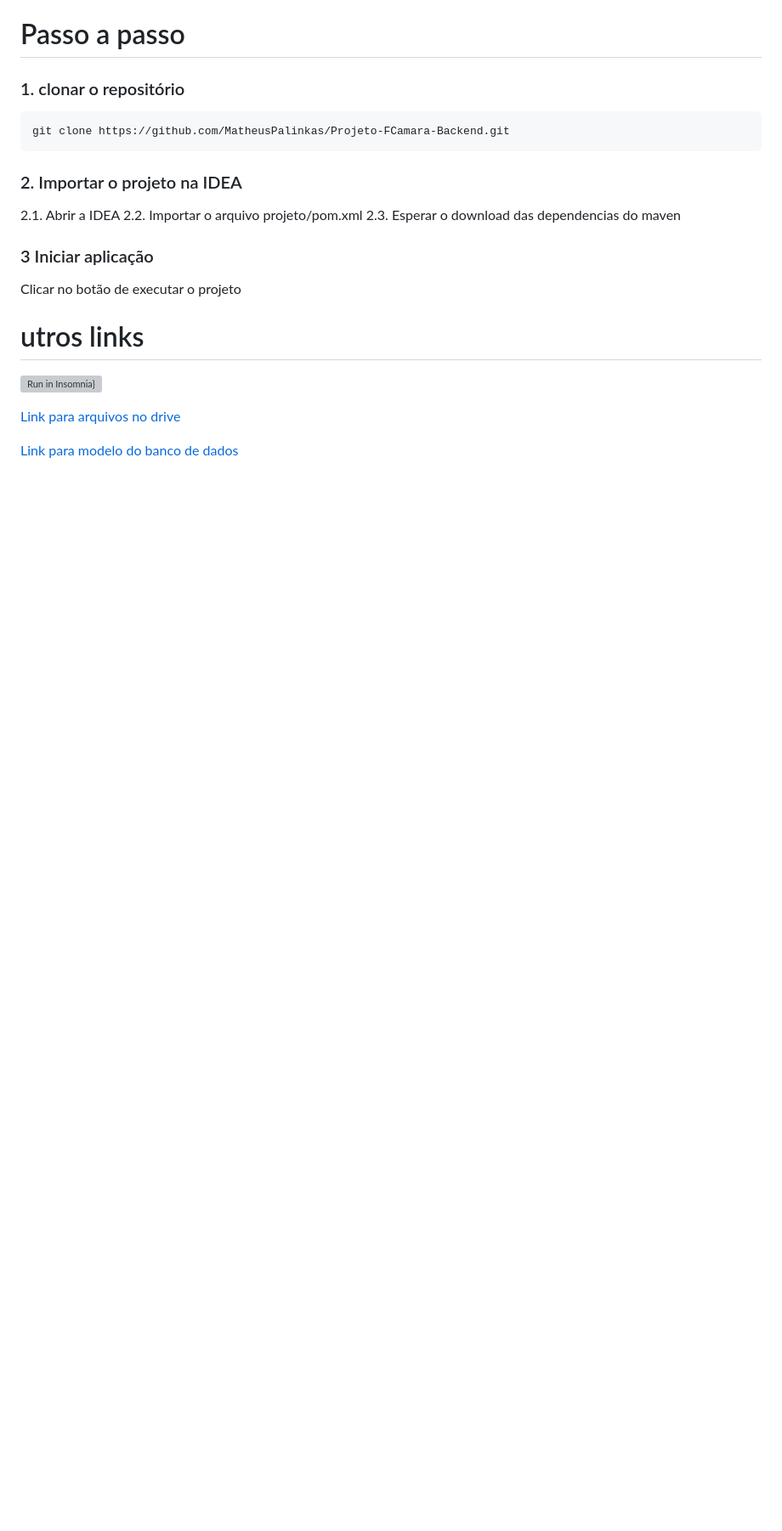
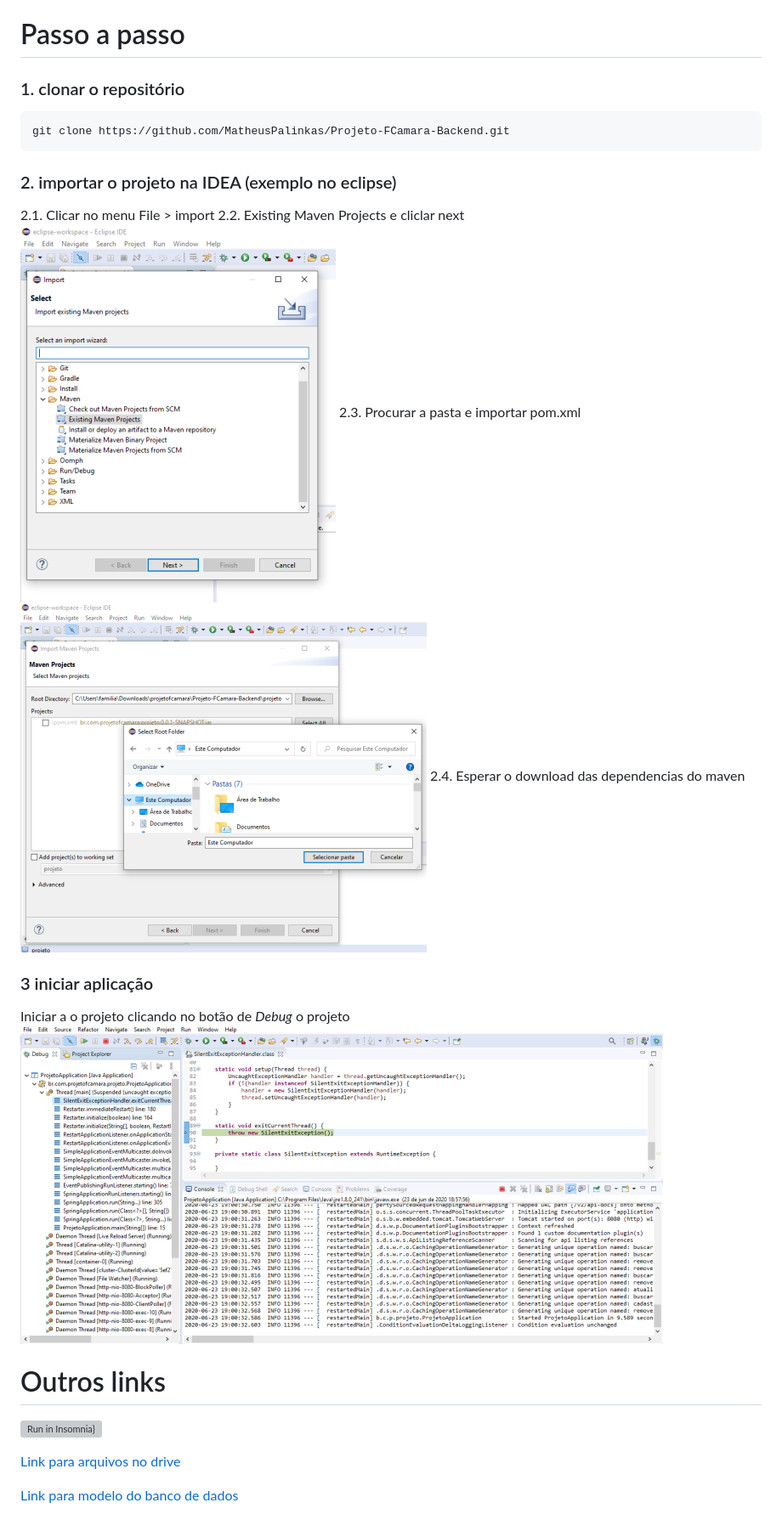
Before and after one commit to MatheusPalinkas/Projeto-FCamara-Backend, a Markdown page: README.md, the part around one of its changes. Shown at 85% size. GitHub-like rendering; pictures changed too: docs/imgs-readme/executaDebug.png (added), docs/imgs-readme/import.png (added), docs/imgs-readme/import2.png (added); blank space fills up the shorter version; grey boxes are pictures that could not be loaded.

Commit message:
Colocando fotos de exemplo no README.md

````diff
--- a/README.md
+++ b/README.md
@@ -28,15 +31,20 @@ Criar um Site/App (Responsivo), para poder ser um meio dos pequenos comércios (
 ```
 git clone https://github.com/MatheusPalinkas/Projeto-FCamara-Backend.git
 ```
-### 2. Importar o projeto na IDEA
-2.1. Abrir a IDEA
-2.2. Importar o arquivo projeto/pom.xml
-2.3. Esperar o download das dependencias do maven
+### 2. importar o projeto na IDEA (exemplo no eclipse)
+2.1. Clicar no menu File > import
+2.2. Existing Maven Projects e cliclar next
+!['Exemplo de como importar um projeto spring'](docs/../docs/imgs-readme/import.png)
+2.3. Procurar a pasta e importar pom.xml
+!['Exemplo de como importar um projeto spring'](docs/../docs/imgs-readme/import2.png)
+2.4. Esperar o download das dependencias do maven
 
-### 3 Iniciar aplicação
-Clicar no botão de executar o projeto
 
-# utros links
+### 3 iniciar aplicação
+Iniciar a o projeto clicando no botão de *Debug* o projeto
+!['Exemplo de execução de projeto'](docs/../docs/imgs-readme/executaDebug.png)
+
+# Outros links
 [![Run in Insomnia}](https://insomnia.rest/images/run.svg)](https://insomnia.rest/run/?label=Projeto%20Fcamara&uri=https%3A%2F%2Fgithub.com%2FMatheusPalinkas%2FProjeto-FCamara%2Fblob%2Fmaster%2Fdocs%2Fdoc-rotas-insomnia.json)
 
 [Link para arquivos no drive](https://drive.google.com/drive/folders/17vXJTFi-uhJ_oOf2tmRV0r_MPpUXcZnn?usp=sharing)
````
Also changed, not shown: other parts of README.md (+13 -10 lines).
